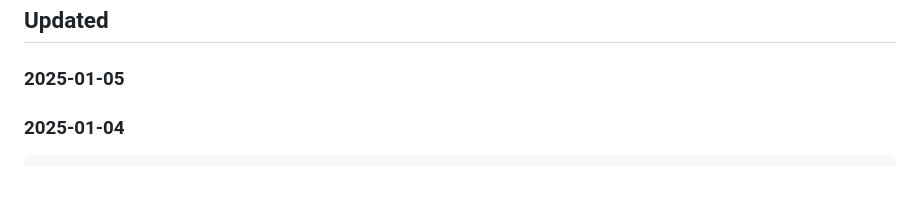
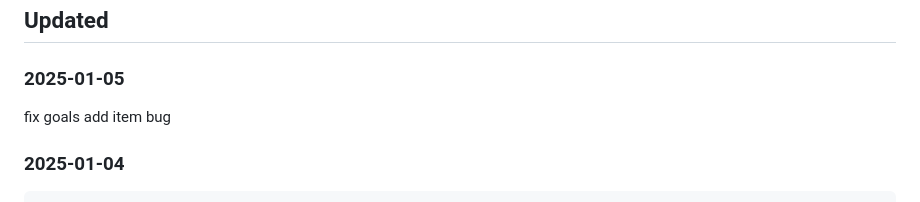
Before and after one commit to jhfnetboy/LinkGoals, a Markdown page: README.md, the part around the change. Drawn GitHub-style.

Commit message:
fix goals add item bug

````diff
--- a/README.md
+++ b/README.md
@@ -18,7 +18,7 @@ npm start
 ## Updated
 
 ### 2025-01-05
-
+fix goals add item bug
 
 ### 2025-01-04
 ```
````
